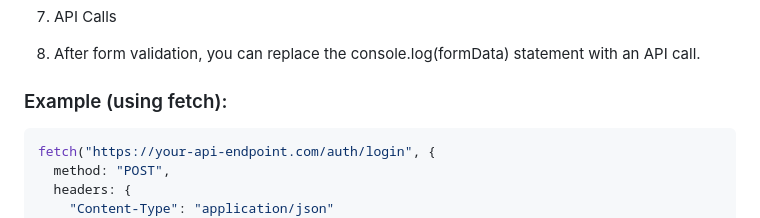
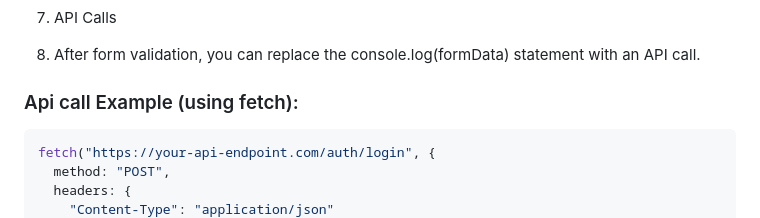
Before and after one commit to roushan-sheik/armin-wieland, a Markdown page: README.MD, the part around the change. Rendered like a GitHub page.

Commit message:
[refactor]: readme file

````diff
--- a/README.MD
+++ b/README.MD
@@ -83,7 +83,7 @@ This section explains how the authentication forms work and how to handle submis
 
 8. After form validation, you can replace the console.log(formData) statement with an API call.
 
-### Example (using fetch):
+### Api call Example (using fetch):
 
 ```js
 fetch("https://your-api-endpoint.com/auth/login", {
````
